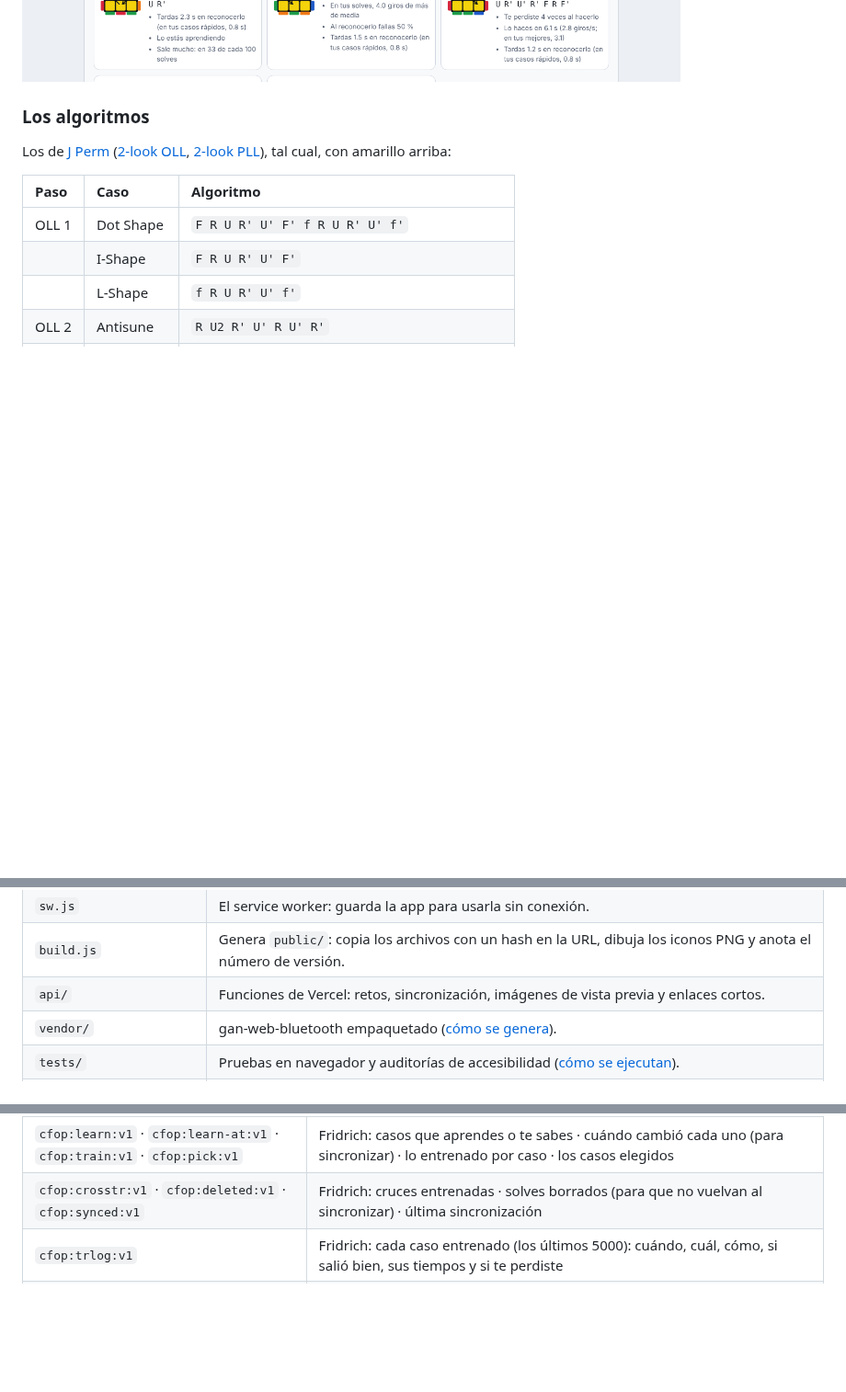
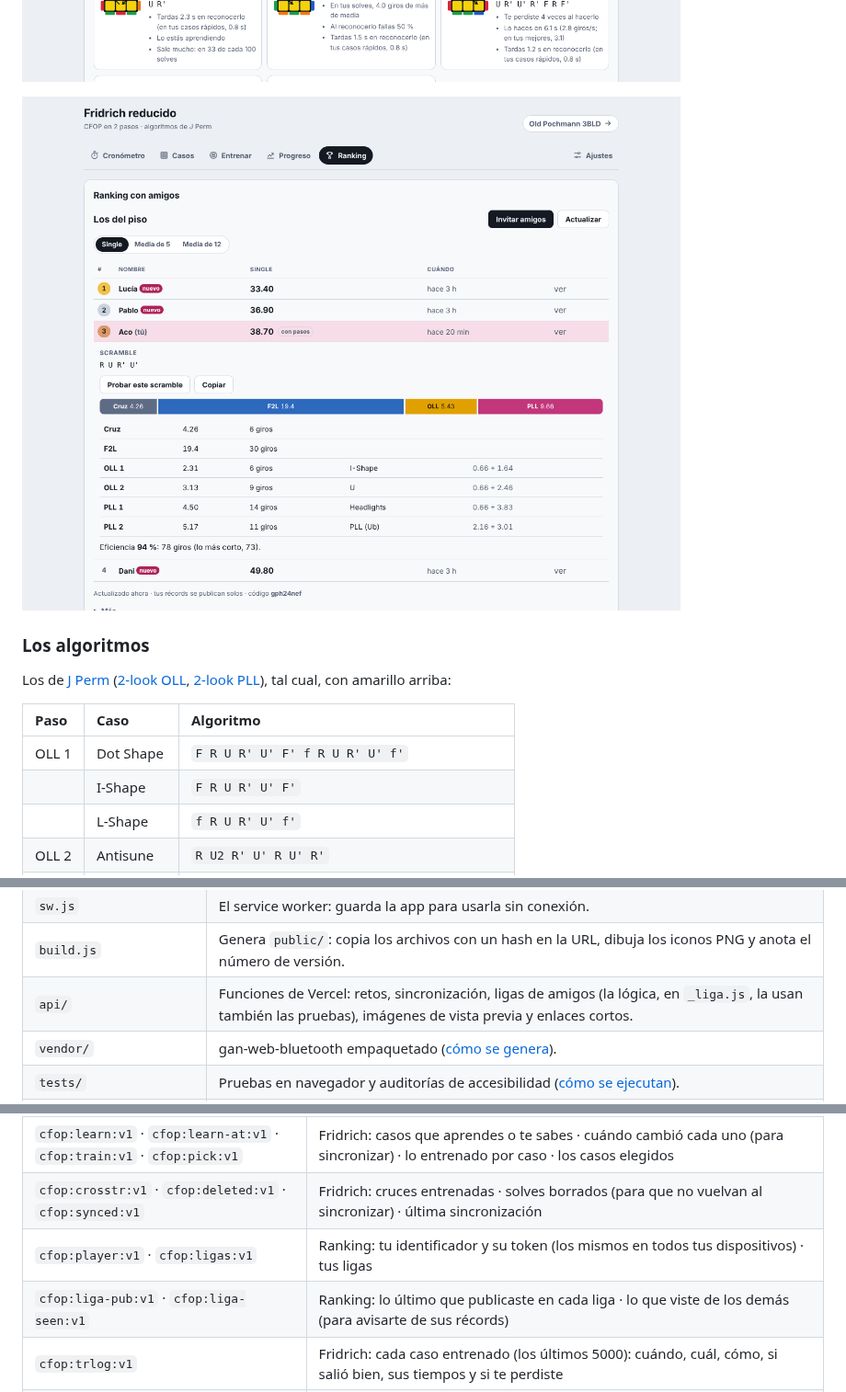
Before and after one commit to acoidaan/old-pochmann-3bld, a Markdown page: README.md, 3 parts joined by grey strips. Shown at 92% size. GitHub-like rendering; pictures changed too: docs/img/fridrich-ranking.png (added); blank space fills up the shorter version.

```diff
--- a/README.md
+++ b/README.md
@@ -141,6 +142,8 @@ En [`/fridrich`](https://old-pochmann-3bld.vercel.app/fridrich), una segunda pá
 ![Progreso: cómo vas en palabras, tus mejores marcas, la media y el mejor tiempo de cada día y los logros](docs/img/fridrich-progreso.png)
 
 ![Qué entrenar hoy: dónde puedes ganar tiempo y el set recomendado, con el porqué de cada caso](docs/img/fridrich-plan.png)
+
+![Ranking con amigos: la liga por single, con medallas, y el detalle de un récord hecho con el cubo inteligente](docs/img/fridrich-ranking.png)
 
 ### Los algoritmos
 
@@ -301,7 +304,7 @@ flowchart LR
 | `overlay.html` | El overlay para OBS, una página independiente. |
 | `sw.js` | El service worker: guarda la app para usarla sin conexión. |
 | `build.js` | Genera `public/`: copia los archivos con un hash en la URL, dibuja los iconos PNG y anota el número de versión. |
-| `api/` | Funciones de Vercel: retos, sincronización, imágenes de vista previa y enlaces cortos. |
+| `api/` | Funciones de Vercel: retos, sincronización, ligas de amigos (la lógica, en `_liga.js`, la usan también las pruebas), imágenes de vista previa y enlaces cortos. |
 | `vendor/` | gan-web-bluetooth empaquetado ([cómo se genera](vendor/README.md)). |
 | `tests/` | Pruebas en navegador y auditorías de accesibilidad ([cómo se ejecutan](tests/README.md)). |
 | `docs/img/` | Las capturas de este README (se regeneran con `npm run shots`). |
@@ -339,6 +342,8 @@ Todo se guarda en `localStorage`, en tu dispositivo:
 | `cfop:times:v1` | Fridrich: solves (los últimos 2000) con penalización, scramble y, con el cubo, cada paso `[tiempo, giros, reconocer, caso, salto]`, la reconstrucción y el análisis (de los últimos 500) |
 | `cfop:learn:v1` · `cfop:learn-at:v1` · `cfop:train:v1` · `cfop:pick:v1` | Fridrich: casos que aprendes o te sabes · cuándo cambió cada uno (para sincronizar) · lo entrenado por caso · los casos elegidos |
 | `cfop:crosstr:v1` · `cfop:deleted:v1` · `cfop:synced:v1` | Fridrich: cruces entrenadas · solves borrados (para que no vuelvan al sincronizar) · última sincronización |
+| `cfop:player:v1` · `cfop:ligas:v1` | Ranking: tu identificador y su token (los mismos en todos tus dispositivos) · tus ligas |
+| `cfop:liga-pub:v1` · `cfop:liga-seen:v1` | Ranking: lo último que publicaste en cada liga · lo que viste de los demás (para avisarte de sus récords) |
 | `cfop:trlog:v1` | Fridrich: cada caso entrenado (los últimos 5000): cuándo, cuál, cómo, si salió bien, sus tiempos y si te perdiste |
 | `cfop:settings:v1` · `cfop:scramble:v1` · `cfop:view:v1` | Fridrich: inspección, ayuda, sonido, color de la cruz… · scramble actual · última vista |
 
```
Also changed, not shown: other parts of README.md (+4 -0 lines), docs/img/fridrich-progreso.png, docs/img/fridrich.png, 12 other files.
